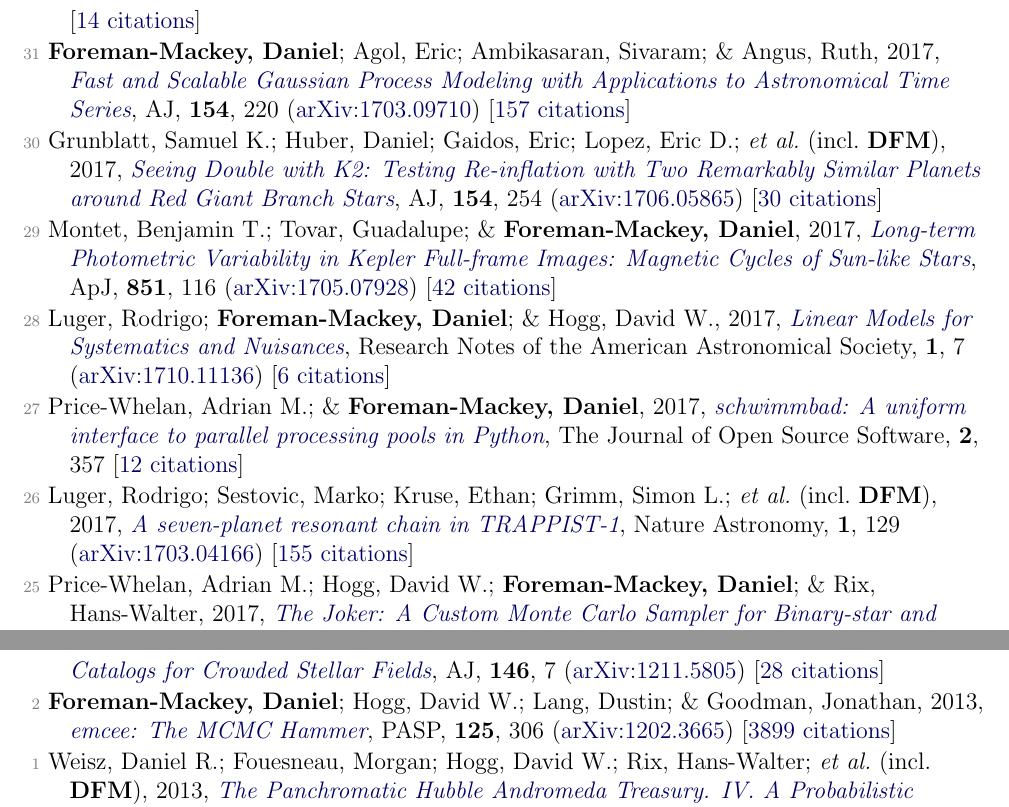
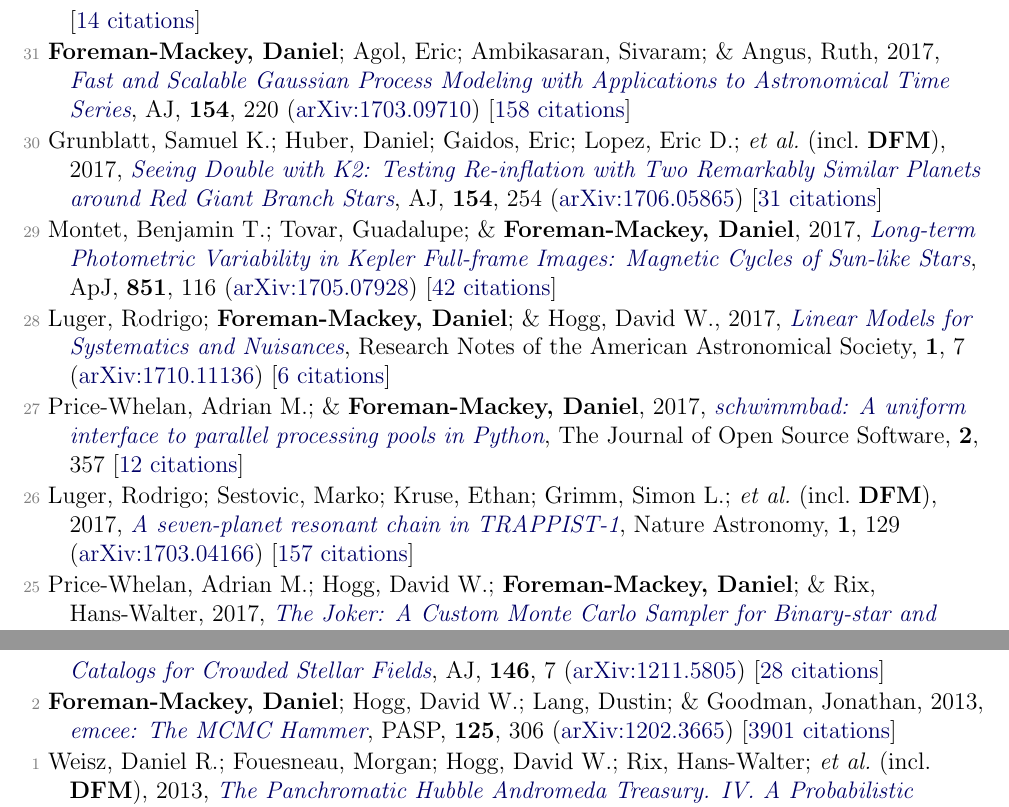
Before and after one commit to dfm/cv, a LaTeX document (pubs.tex, which reads pubs_ref.tex): two parts of pages 3 and 5 of 5, joined at a grey line, cut so that both start at the same text. Compiled offline with pdfLaTeX.

Commit message:
updating pubs [ci skip]

```diff
--- a/pubs_ref.tex
+++ b/pubs_ref.tex
@@ -54,9 +54,9 @@
 
 \item[{\color{numcolor}\scriptsize32}] \textbf{Foreman-Mackey, Daniel}, 2018, \doi{10.3847/2515-5172/aaaf6c}{Scalable Backpropagation for Gaussian Processes using Celerite}, Research Notes of the American Astronomical Society, \textbf{2}, 31 (\arxiv{1801.10156}) [\href{https://ui.adsabs.harvard.edu/abs/2018RNAAS...2...31F}{14 citations}]
 
-\item[{\color{numcolor}\scriptsize31}] \textbf{Foreman-Mackey, Daniel}; Agol, Eric; Ambikasaran, Sivaram; \& Angus, Ruth, 2017, \doi{10.3847/1538-3881/aa9332}{Fast and Scalable Gaussian Process Modeling with Applications to Astronomical Time Series}, \aj, \textbf{154}, 220 (\arxiv{1703.09710}) [\href{https://ui.adsabs.harvard.edu/abs/2017AJ....154..220F}{157 citations}]
+\item[{\color{numcolor}\scriptsize31}] \textbf{Foreman-Mackey, Daniel}; Agol, Eric; Ambikasaran, Sivaram; \& Angus, Ruth, 2017, \doi{10.3847/1538-3881/aa9332}{Fast and Scalable Gaussian Process Modeling with Applications to Astronomical Time Series}, \aj, \textbf{154}, 220 (\arxiv{1703.09710}) [\href{https://ui.adsabs.harvard.edu/abs/2017AJ....154..220F}{158 citations}]
 
-\item[{\color{numcolor}\scriptsize30}] Grunblatt, Samuel K.; Huber, Daniel; Gaidos, Eric; Lopez, Eric D.; \etal\ (incl.\ \textbf{DFM}), 2017, \doi{10.3847/1538-3881/aa932d}{Seeing Double with K2: Testing Re-inflation with Two Remarkably Similar Planets around Red Giant Branch Stars}, \aj, \textbf{154}, 254 (\arxiv{1706.05865}) [\href{https://ui.adsabs.harvard.edu/abs/2017AJ....154..254G}{30 citations}]
+\item[{\color{numcolor}\scriptsize30}] Grunblatt, Samuel K.; Huber, Daniel; Gaidos, Eric; Lopez, Eric D.; \etal\ (incl.\ \textbf{DFM}), 2017, \doi{10.3847/1538-3881/aa932d}{Seeing Double with K2: Testing Re-inflation with Two Remarkably Similar Planets around Red Giant Branch Stars}, \aj, \textbf{154}, 254 (\arxiv{1706.05865}) [\href{https://ui.adsabs.harvard.edu/abs/2017AJ....154..254G}{31 citations}]
 
 \item[{\color{numcolor}\scriptsize29}] Montet, Benjamin T.; Tovar, Guadalupe; \& \textbf{Foreman-Mackey, Daniel}, 2017, \doi{10.3847/1538-4357/aa9e00}{Long-term Photometric Variability in Kepler Full-frame Images: Magnetic Cycles of Sun-like Stars}, \apj, \textbf{851}, 116 (\arxiv{1705.07928}) [\href{https://ui.adsabs.harvard.edu/abs/2017ApJ...851..116M}{42 citations}]
 
@@ -64,7 +64,7 @@
 
 \item[{\color{numcolor}\scriptsize27}] Price-Whelan, Adrian M.; \& \textbf{Foreman-Mackey, Daniel}, 2017, \doi{10.21105/joss.00357}{schwimmbad: A uniform interface to parallel processing pools in Python}, The Journal of Open Source Software, \textbf{2}, 357 [\href{https://ui.adsabs.harvard.edu/abs/2017JOSS....2..357P}{12 citations}]
 
-\item[{\color{numcolor}\scriptsize26}] Luger, Rodrigo; Sestovic, Marko; Kruse, Ethan; Grimm, Simon L.; \etal\ (incl.\ \textbf{DFM}), 2017, \doi{10.1038/s41550-017-0129}{A seven-planet resonant chain in TRAPPIST-1}, Nature Astronomy, \textbf{1}, 129 (\arxiv{1703.04166}) [\href{https://ui.adsabs.harvard.edu/abs/2017NatAs...1E.129L}{155 citations}]
+\item[{\color{numcolor}\scriptsize26}] Luger, Rodrigo; Sestovic, Marko; Kruse, Ethan; Grimm, Simon L.; \etal\ (incl.\ \textbf{DFM}), 2017, \doi{10.1038/s41550-017-0129}{A seven-planet resonant chain in TRAPPIST-1}, Nature Astronomy, \textbf{1}, 129 (\arxiv{1703.04166}) [\href{https://ui.adsabs.harvard.edu/abs/2017NatAs...1E.129L}{157 citations}]
 
 \item[{\color{numcolor}\scriptsize25}] Price-Whelan, Adrian M.; Hogg, David W.; \textbf{Foreman-Mackey, Daniel}; \& Rix, Hans-Walter, 2017, \doi{10.3847/1538-4357/aa5e50}{The Joker: A Custom Monte Carlo Sampler for Binary-star and Exoplanet Radial Velocity Data}, \apj, \textbf{837}, 20 (\arxiv{1610.07602}) [\href{https://ui.adsabs.harvard.edu/abs/2017ApJ...837...20P}{35 citations}]
 
@@ -112,6 +112,6 @@
 
 \item[{\color{numcolor}\scriptsize3}] Brewer, Brendon J.; \textbf{Foreman-Mackey, Daniel}; \& Hogg, David W., 2013, \doi{10.1088/0004-6256/146/1/7}{Probabilistic Catalogs for Crowded Stellar Fields}, \aj, \textbf{146}, 7 (\arxiv{1211.5805}) [\href{https://ui.adsabs.harvard.edu/abs/2013AJ....146....7B}{28 citations}]
 
-\item[{\color{numcolor}\scriptsize2}] \textbf{Foreman-Mackey, Daniel}; Hogg, David W.; Lang, Dustin; \& Goodman, Jonathan, 2013, \doi{10.1086/670067}{emcee: The MCMC Hammer}, \pasp, \textbf{125}, 306 (\arxiv{1202.3665}) [\href{https://ui.adsabs.harvard.edu/abs/2013PASP..125..306F}{3899 citations}]
+\item[{\color{numcolor}\scriptsize2}] \textbf{Foreman-Mackey, Daniel}; Hogg, David W.; Lang, Dustin; \& Goodman, Jonathan, 2013, \doi{10.1086/670067}{emcee: The MCMC Hammer}, \pasp, \textbf{125}, 306 (\arxiv{1202.3665}) [\href{https://ui.adsabs.harvard.edu/abs/2013PASP..125..306F}{3901 citations}]
 
 \item[{\color{numcolor}\scriptsize1}] Weisz, Daniel R.; Fouesneau, Morgan; Hogg, David W.; Rix, Hans-Walter; \etal\ (incl.\ \textbf{DFM}), 2013, \doi{10.1088/0004-637X/762/2/123}{The Panchromatic Hubble Andromeda Treasury. IV. A Probabilistic Approach to Inferring the High-mass Stellar Initial Mass Function and Other Power-law Functions}, \apj, \textbf{762}, 123 (\arxiv{1211.6105}) [\href{https://ui.adsabs.harvard.edu/abs/2013ApJ...762..123W}{29 citations}]
```
Also changed, not shown: pubs_select.tex (+1 -1 lines), pubs_summary.tex (+1 -1 lines), pubs_ref.tex (2 more changed lines), 2 other files.
